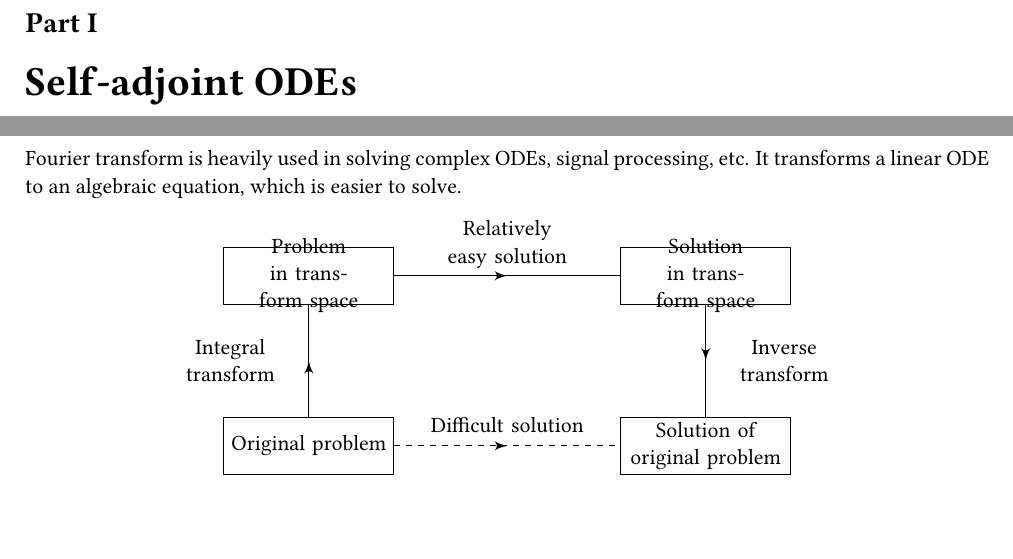
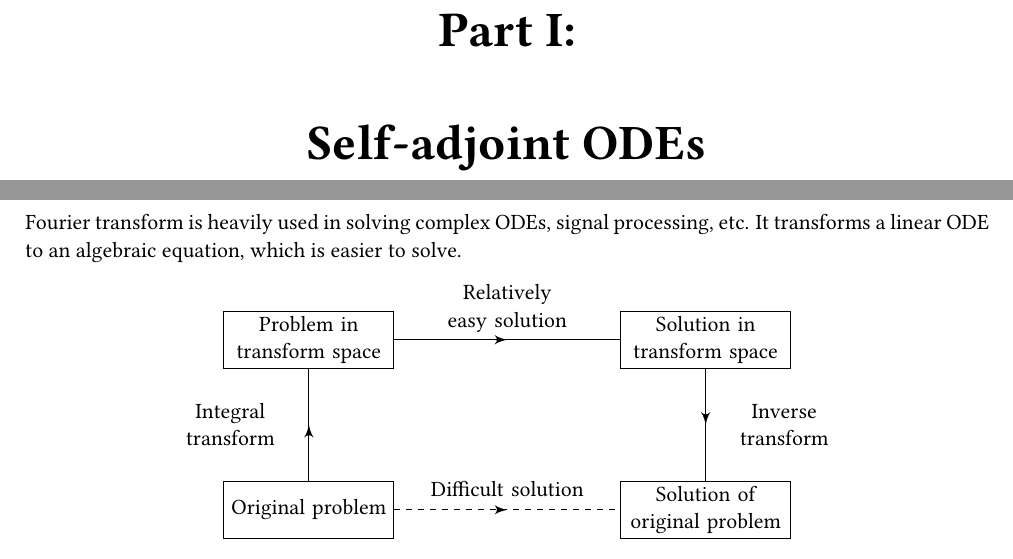
Before and after one commit to ThetaOmega01/IB-Notes, a LaTeX document (Michaelmas/Methods.tex, which reads Publish.tex): two parts of pages 5 and 57 of 84, joined at a grey line, cut so that both start at the same text, the shorter picture padded with empty space. Compiled offline with pdfLaTeX.

Commit message:
minor change

```diff
--- a/Michaelmas/Methods.tex
+++ b/Michaelmas/Methods.tex
@@ -2303,11 +2303,11 @@ Fourier transform is heavily used in solving complex ODEs, signal processing, et
 \begin{center}
 \begin{tikzpicture}
 	\draw (-5,3) rectangle (-2,2);
-	\draw (-3.5,2.5) node[text width = 2.5cm, align=center]{Problem in transform space};
+	\draw (-3.5,2.5) node[text width = 3cm, align=center]{Problem in transform space};
 	\draw[->-=0.5] (-2,2.5) -- (2, 2.5);
 	\draw (0, 2.5) node[anchor=south,text width = 2.5cm, align=center] {Relatively easy solution};
 	\draw (2,2) rectangle (5,3);
-	\draw (3.5,2.5) node [text width = 2.5cm, align=center]{Solution in transform space};
+	\draw (3.5,2.5) node [text width = 3cm, align=center]{Solution in transform space};
 	\draw (-5,0) rectangle (-2,-1);
 	\draw (-3.5,-0.5) node [text width = 3cm, align=center]{Original problem};
 	\draw[->-=0.5] (-3.5, 0) -- (-3.5, 2) ;
--- a/Publish.tex
+++ b/Publish.tex
@@ -243,17 +243,17 @@
 % \subsubsectionfont{\bfseries}
 % \paragraphfont{\bfseries}
 % \makeatletter
-% \titleformat{\part}[display]
-%   {\centering\Huge\bfseries}
-%   {\partname~\thepart:}
-%   {20pt}
-%   {}
-% \makeatother
+\titleformat{\part}[display]
+  {\centering\Huge\bfseries}
+  {\partname~\thepart:}
+  {20pt}
+  {}
+\makeatother
 
-% \let\oldpart\part
-% \renewcommand{\part}[1]{\vspace*{\fill}
-% \oldpart{#1}
-% \vfill}
+\let\oldpart\part
+\renewcommand{\part}[1]{\vspace*{\fill}
+\oldpart{#1}
+\vfill}
 
 %%%%%%%%%%%%%%%%%%%%%%%%%%%%%%%%%%%%%%%%%%%%%%%%%%%%
 
```
